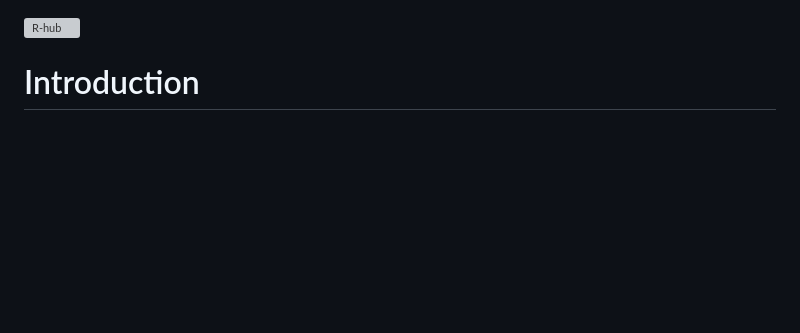
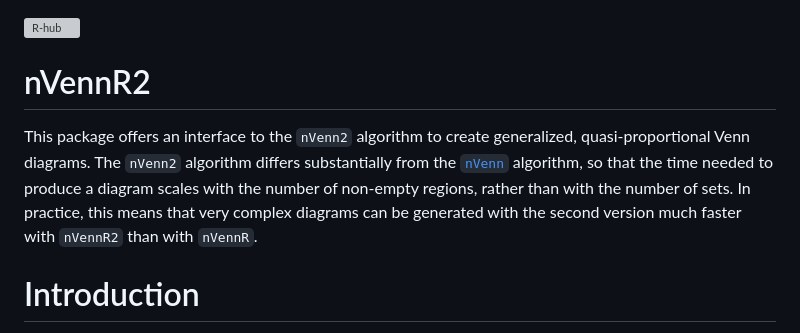
Before and after one commit to vqf/nVennR2, a Markdown page: README.md, the part around the change. Rendered like a GitHub page; blank space fills up the shorter version; grey boxes are pictures that could not be loaded.

```diff
--- a/README.md
+++ b/README.md
@@ -1,5 +1,15 @@
 
 [![R-hub](https://github.com/vqf/nVennR2/actions/workflows/rhub.yaml/badge.svg)](https://github.com/vqf/nVennR2/actions/workflows/rhub.yaml)
+
+# nVennR2
+
+This package offers an interface to the `nVenn2` algorithm to create generalized,
+quasi-proportional Venn diagrams. The `nVenn2` algorithm differs substantially
+from the [`nVenn`](https://github.com/vqf/nVennR) algorithm, so that the time
+needed to produce a diagram scales
+with the number of non-empty regions, rather than with the number of sets. In
+practice, this means that very complex diagrams can be generated with the
+second version much faster with `nVennR2` than with `nVennR`.
 
 # Introduction
 
```
